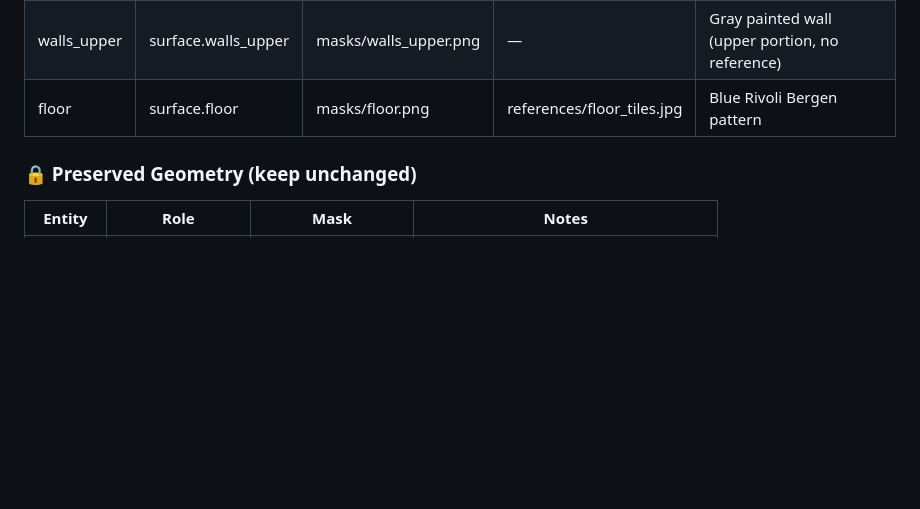
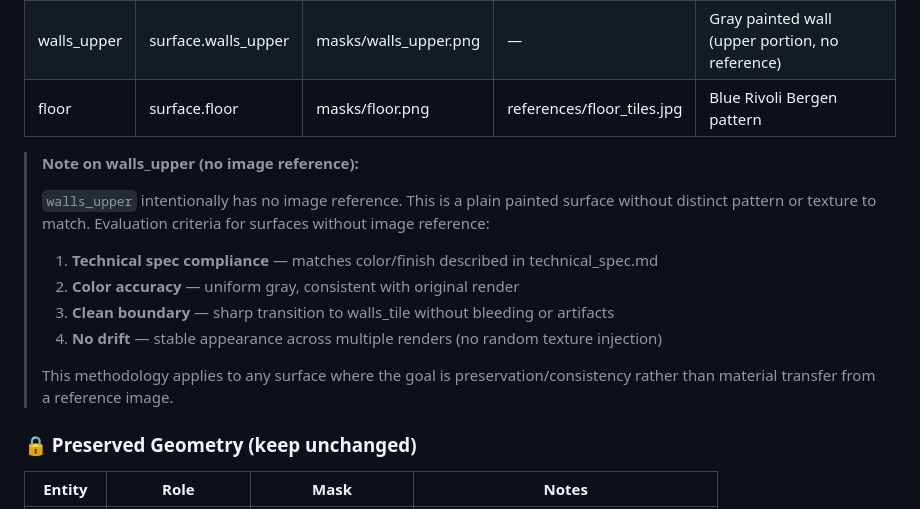
Before and after one commit to dparilov/interior-render-pipeline, a Markdown page: docs/specs/EPIC_D_SURFACE_ONLY.md, the part around the change. Rendered like a GitHub page; blank space fills up the shorter version.

Commit message:
docs: Add evaluation methodology for surfaces without image reference
walls_upper has no image reference (plain painted surface).
Evaluation criteria for such surfaces:
1. Technical spec compliance
2. Color accuracy
3. Clean boundary
4. No drift across renders

This methodology generalizes to any surface where goal is
preservation/consistency rather than material transfer.

```diff
--- a/docs/specs/EPIC_D_SURFACE_ONLY.md
+++ b/docs/specs/EPIC_D_SURFACE_ONLY.md
@@ -30,6 +30,20 @@ examples/bathroom_01/
 | walls_tile | surface.walls_tile | masks/walls_tile.png | references/wall_tiles.png | White Costa Nova tiles (lower portion) |
 | walls_upper | surface.walls_upper | masks/walls_upper.png | — | Gray painted wall (upper portion, no reference) |
 | floor | surface.floor | masks/floor.png | references/floor_tiles.jpg | Blue Rivoli Bergen pattern |
+
+> **Note on walls_upper (no image reference):**
+>
+> `walls_upper` intentionally has no image reference. This is a plain painted surface
+> without distinct pattern or texture to match. Evaluation criteria for surfaces
+> without image reference:
+>
+> 1. **Technical spec compliance** — matches color/finish described in technical_spec.md
+> 2. **Color accuracy** — uniform gray, consistent with original render
+> 3. **Clean boundary** — sharp transition to walls_tile without bleeding or artifacts
+> 4. **No drift** — stable appearance across multiple renders (no random texture injection)
+>
+> This methodology applies to any surface where the goal is preservation/consistency
+> rather than material transfer from a reference image.
 
 ### 🔒 Preserved Geometry (keep unchanged)
 
```
